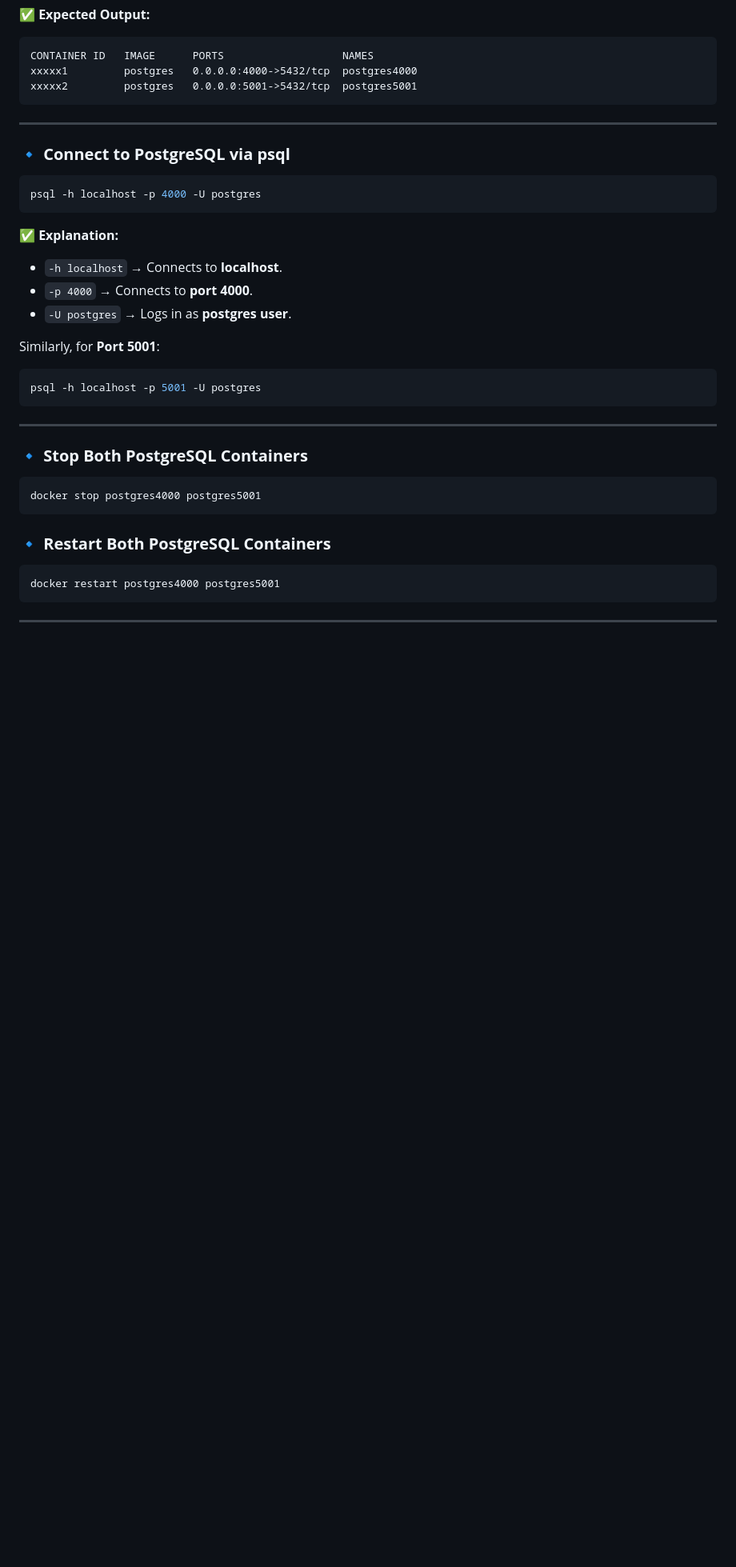
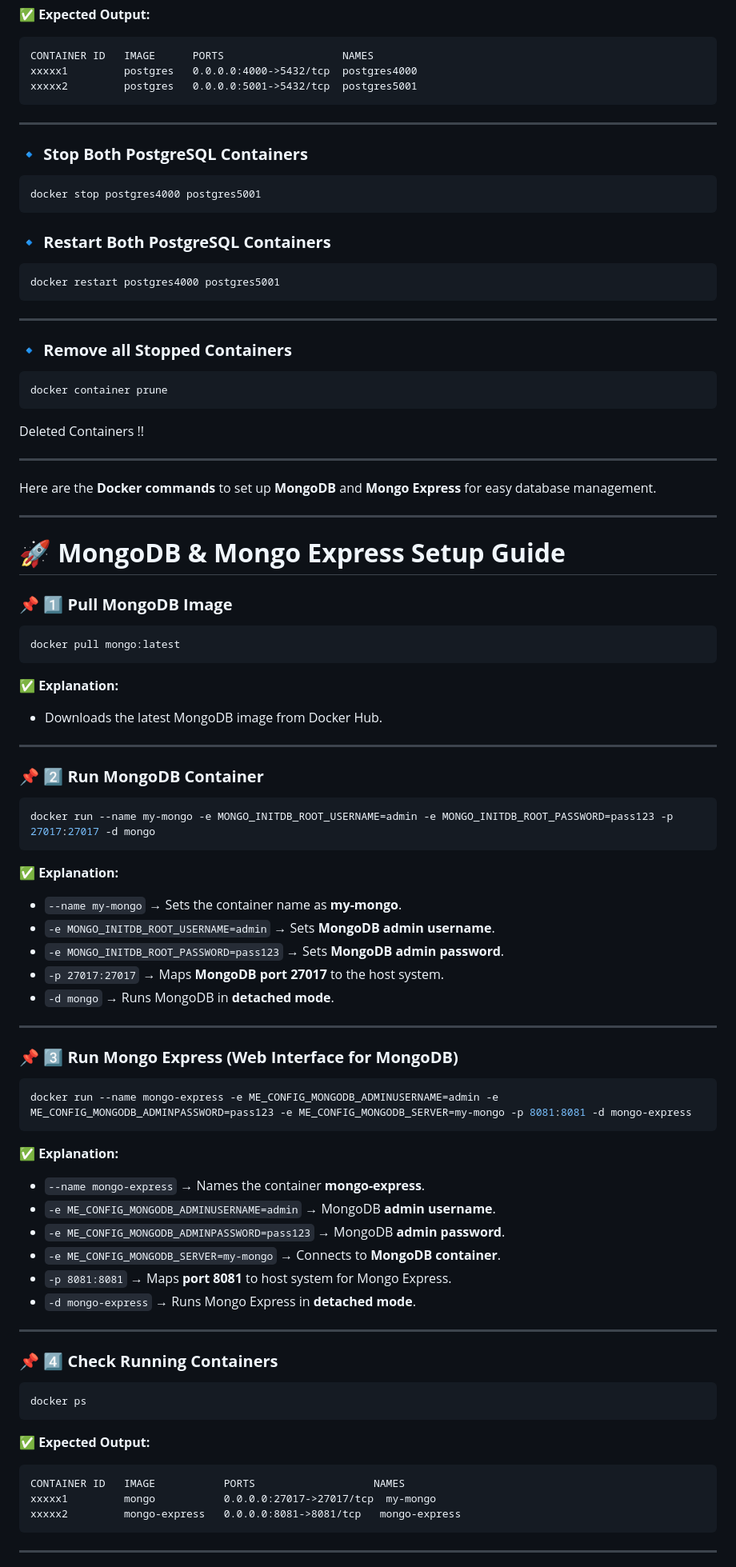
Before and after one commit to tejas-130704/docker-tutorial, a Markdown page: README.md, the part around the change printed below. Shown: that part at 80% size. Drawn GitHub-style; blank space fills up the shorter version.

Commit message:
new readme file

````diff
--- a/README.md
+++ b/README.md
@@ -149,22 +149,6 @@ xxxxx2         postgres   0.0.0.0:5001->5432/tcp  postgres5001
 
 ---
 
-### 🔹 **Connect to PostgreSQL via psql**
-```bash
-psql -h localhost -p 4000 -U postgres
-```
-✅ **Explanation:**
-- `-h localhost` → Connects to **localhost**.
-- `-p 4000` → Connects to **port 4000**.
-- `-U postgres` → Logs in as **postgres user**.
-
-Similarly, for **Port 5001**:
-```bash
-psql -h localhost -p 5001 -U postgres
-```
-
----
-
 ### 🔹 **Stop Both PostgreSQL Containers**
 ```bash
 docker stop postgres4000 postgres5001
@@ -176,3 +160,67 @@ docker restart postgres4000 postgres5001
 ```
 
 ---
+
+### 🔹 **Remove all Stopped Containers**
+```bash
+docker container prune
+```
+Deleted Containers !!
+
+---
+
+Here are the **Docker commands** to set up **MongoDB** and **Mongo Express** for easy database management.
+
+---
+
+# 🚀 **MongoDB & Mongo Express Setup Guide**
+
+### 📌 **1️⃣ Pull MongoDB Image**
+```bash
+docker pull mongo:latest
+```
+✅ **Explanation:**
+- Downloads the latest MongoDB image from Docker Hub.
+
+---
+
+### 📌 **2️⃣ Run MongoDB Container**
+```bash
+docker run --name my-mongo -e MONGO_INITDB_ROOT_USERNAME=admin -e MONGO_INITDB_ROOT_PASSWORD=pass123 -p 27017:27017 -d mongo
+```
+✅ **Explanation:**
+- `--name my-mongo` → Sets the container name as **my-mongo**.
+- `-e MONGO_INITDB_ROOT_USERNAME=admin` → Sets **MongoDB admin username**.
+- `-e MONGO_INITDB_ROOT_PASSWORD=pass123` → Sets **MongoDB admin password**.
+- `-p 27017:27017` → Maps **MongoDB port 27017** to the host system.
+- `-d mongo` → Runs MongoDB in **detached mode**.
+
+---
+
+### 📌 **3️⃣ Run Mongo Express (Web Interface for MongoDB)**
+```bash
+docker run --name mongo-express -e ME_CONFIG_MONGODB_ADMINUSERNAME=admin -e ME_CONFIG_MONGODB_ADMINPASSWORD=pass123 -e ME_CONFIG_MONGODB_SERVER=my-mongo -p 8081:8081 -d mongo-express
+```
+✅ **Explanation:**
+- `--name mongo-express` → Names the container **mongo-express**.
+- `-e ME_CONFIG_MONGODB_ADMINUSERNAME=admin` → MongoDB **admin username**.
+- `-e ME_CONFIG_MONGODB_ADMINPASSWORD=pass123` → MongoDB **admin password**.
+- `-e ME_CONFIG_MONGODB_SERVER=my-mongo` → Connects to **MongoDB container**.
+- `-p 8081:8081` → Maps **port 8081** to host system for Mongo Express.
+- `-d mongo-express` → Runs Mongo Express in **detached mode**.
+
+---
+
+### 📌 **4️⃣ Check Running Containers**
+```bash
+docker ps
+```
+✅ **Expected Output:**
+```
+CONTAINER ID   IMAGE           PORTS                   NAMES
+xxxxx1         mongo           0.0.0.0:27017->27017/tcp  my-mongo
+xxxxx2         mongo-express   0.0.0.0:8081->8081/tcp   mongo-express
+```
+
+---
+
````
Also changed, not shown: other parts of README.md (+126 -1 lines).
